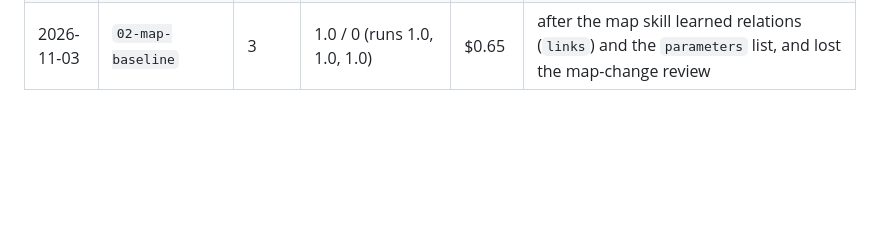
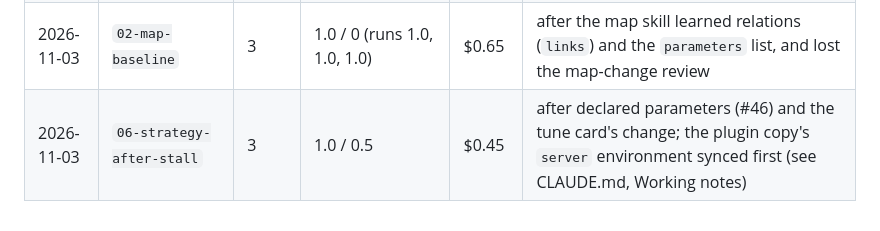
Before and after one commit to OpenReplicant/Morphogen, a Markdown page: evals/README.md, the part around the change. Rendered like a GitHub page; blank space fills up the shorter version.

```diff
--- a/evals/README.md
+++ b/evals/README.md
@@ -86,3 +86,4 @@ of what it adds.
 | 2026-11-03 | `02-map-baseline`, `06-strategy-after-stall` | 1 each | 02: 1.0 / 0; 06: 1.0 / 0.5 | $0.39 | after the map and evolve skills learned requirement reasons, the change log and capability gaps |
 | 2026-11-03 | `02-map-baseline` | 3 | 0.78 / 0 (runs 0.33, 1.0, 1.0) | $0.67 | after the knowledge base and roles entered the self-map, patterns left the map skill, and map changes go to the reviewer. The 0.33 run recorded a slot but never called `measure` (trace not kept) |
 | 2026-11-03 | `02-map-baseline` | 3 | 1.0 / 0 (runs 1.0, 1.0, 1.0) | $0.65 | after the map skill learned relations (`links`) and the `parameters` list, and lost the map-change review |
+| 2026-11-03 | `06-strategy-after-stall` | 3 | 1.0 / 0.5 | $0.45 | after declared parameters (#46) and the tune card's change; the plugin copy's `server` environment synced first (see CLAUDE.md, Working notes) |
```
Also changed, not shown: CLAUDE.md (+3 -0 lines).
